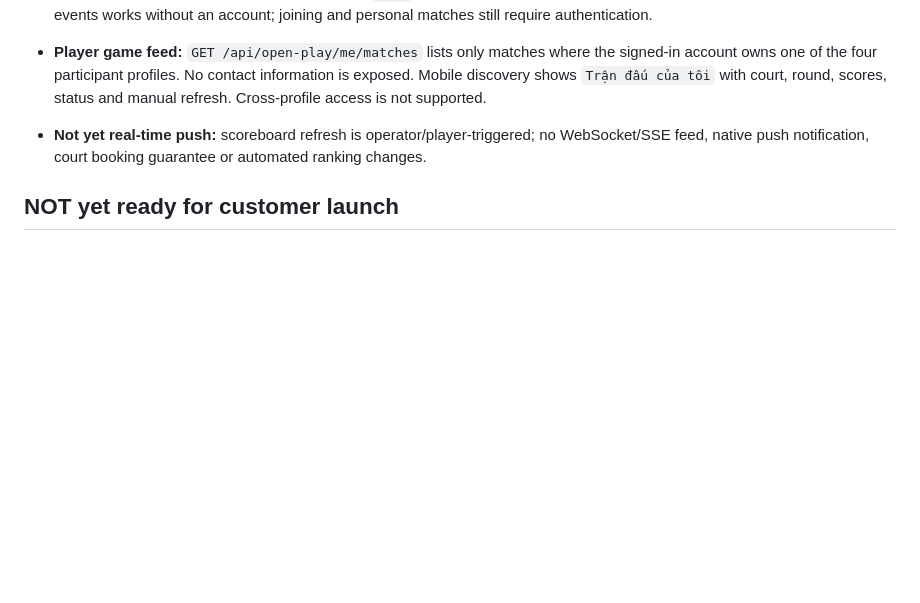
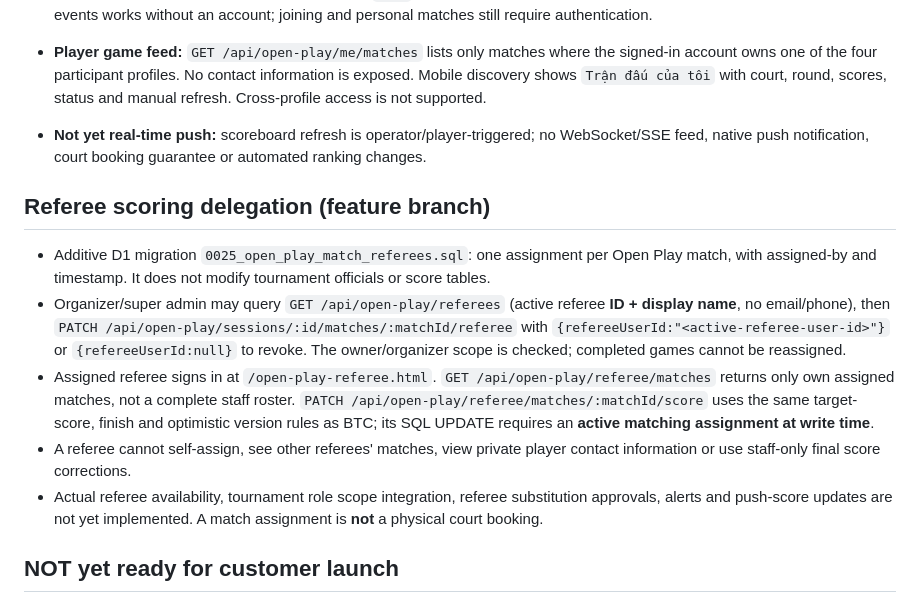
Before and after one commit to capquangfptminhlh/pickle, a Markdown page: docs/OPEN_PLAY_ROADMAP.md, the part around the change. GitHub-like rendering; blank space fills up the shorter version.

Commit message:
docs(open-play): record referee match-scoped scoring, privacy and limits

```diff
--- a/docs/OPEN_PLAY_ROADMAP.md
+++ b/docs/OPEN_PLAY_ROADMAP.md
@@ -60,6 +60,13 @@ Status: feature branch PR #40, **not deployed**. The existing `open-play.html` r
 
 - **Not yet real-time push:** scoreboard refresh is operator/player-triggered; no WebSocket/SSE feed, native push notification, court booking guarantee or automated ranking changes.
 
+## Referee scoring delegation (feature branch)
+- Additive D1 migration `0025_open_play_match_referees.sql`: one assignment per Open Play match, with assigned-by and timestamp. It does not modify tournament officials or score tables.
+- Organizer/super admin may query `GET /api/open-play/referees` (active referee **ID + display name**, no email/phone), then `PATCH /api/open-play/sessions/:id/matches/:matchId/referee` with `{refereeUserId:"<active-referee-user-id>"}` or `{refereeUserId:null}` to revoke. The owner/organizer scope is checked; completed games cannot be reassigned.
+- Assigned referee signs in at `/open-play-referee.html`. `GET /api/open-play/referee/matches` returns only own assigned matches, not a complete staff roster. `PATCH /api/open-play/referee/matches/:matchId/score` uses the same target-score, finish and optimistic version rules as BTC; its SQL UPDATE requires an **active matching assignment at write time**.
+- A referee cannot self-assign, see other referees' matches, view private player contact information or use staff-only final score corrections.
+- Actual referee availability, tournament role scope integration, referee substitution approvals, alerts and push-score updates are not yet implemented. A match assignment is **not** a physical court booking.
+
 ## NOT yet ready for customer launch
 - Player-account linking management/consent, self-check-in policy and booking notifications. Staff check-in and public self-registration are implemented, but need live-device acceptance testing.
 - Verified venue/court booking and conflict prevention, cancellation notifications, confirmed-plan reset/reschedule flows and stronger globally fair partner rotation. A deterministic multi-round plan can be **confirmed and saved**, but court numbers are logical slots, not guaranteed physical bookings.
```
